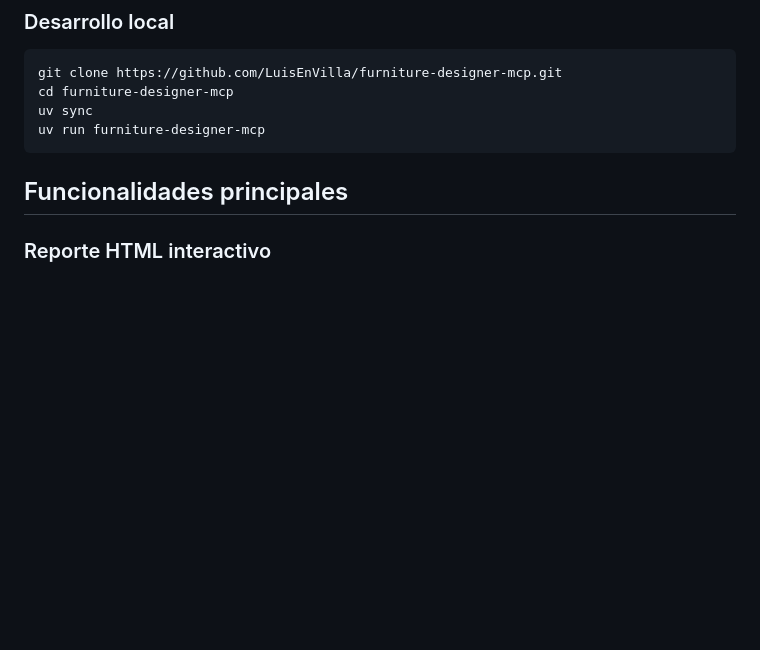
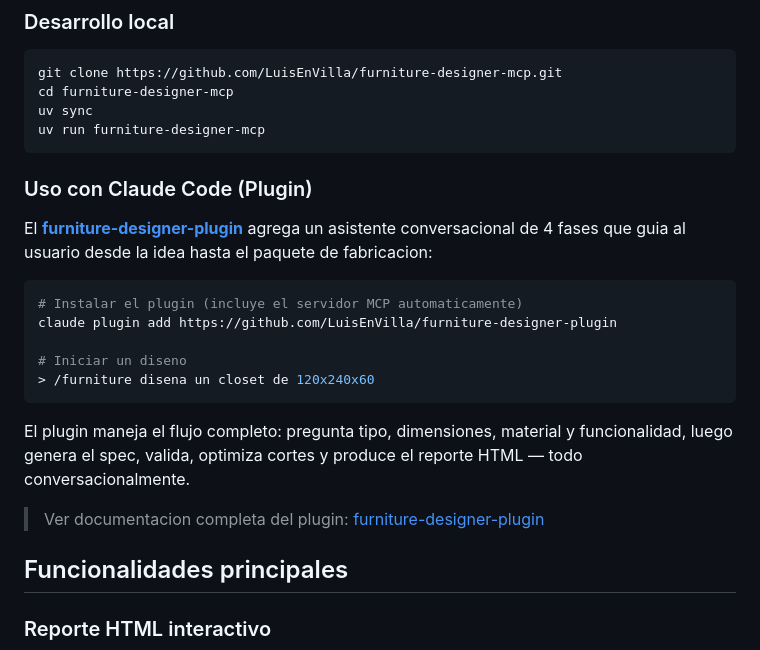
Before and after one commit to LuisEnVilla/furniture-designer-mcp, a Markdown page: README.md, the part around the change. Drawn GitHub-style; blank space fills up the shorter version.

Commit message:
docs: add Claude Code plugin usage section to README
Co-Authored-By: Claude Opus 4.6 <noreply@anthropic.com>

````diff
--- a/README.md
+++ b/README.md
@@ -78,6 +78,22 @@ cd furniture-designer-mcp
 uv sync
 uv run furniture-designer-mcp
 ```
+
+### Uso con Claude Code (Plugin)
+
+El [**furniture-designer-plugin**](https://github.com/LuisEnVilla/furniture-designer-plugin) agrega un asistente conversacional de 4 fases que guia al usuario desde la idea hasta el paquete de fabricacion:
+
+```bash
+# Instalar el plugin (incluye el servidor MCP automaticamente)
+claude plugin add https://github.com/LuisEnVilla/furniture-designer-plugin
+
+# Iniciar un diseno
+> /furniture disena un closet de 120x240x60
+```
+
+El plugin maneja el flujo completo: pregunta tipo, dimensiones, material y funcionalidad, luego genera el spec, valida, optimiza cortes y produce el reporte HTML — todo conversacionalmente.
+
+> Ver documentacion completa del plugin: [furniture-designer-plugin](https://github.com/LuisEnVilla/furniture-designer-plugin)
 
 ## Funcionalidades principales
 
````
